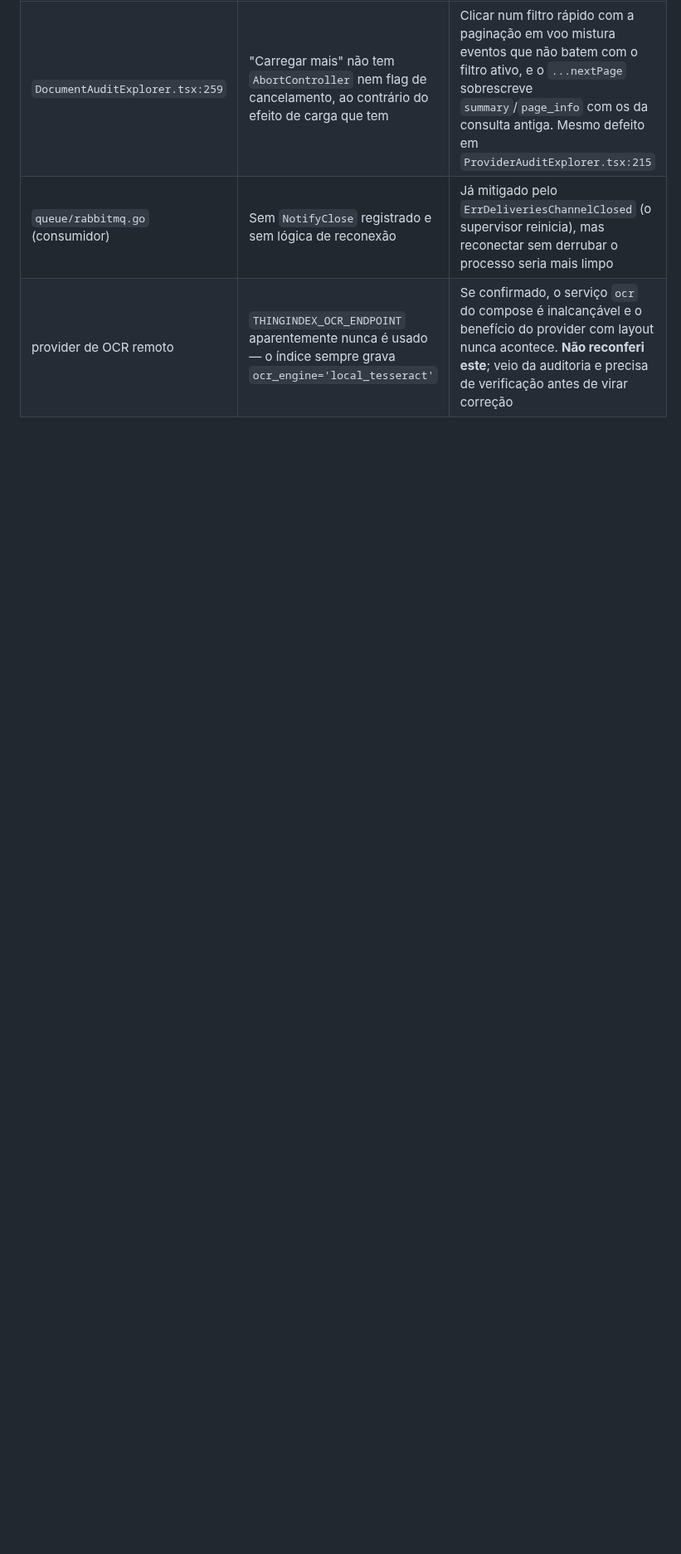
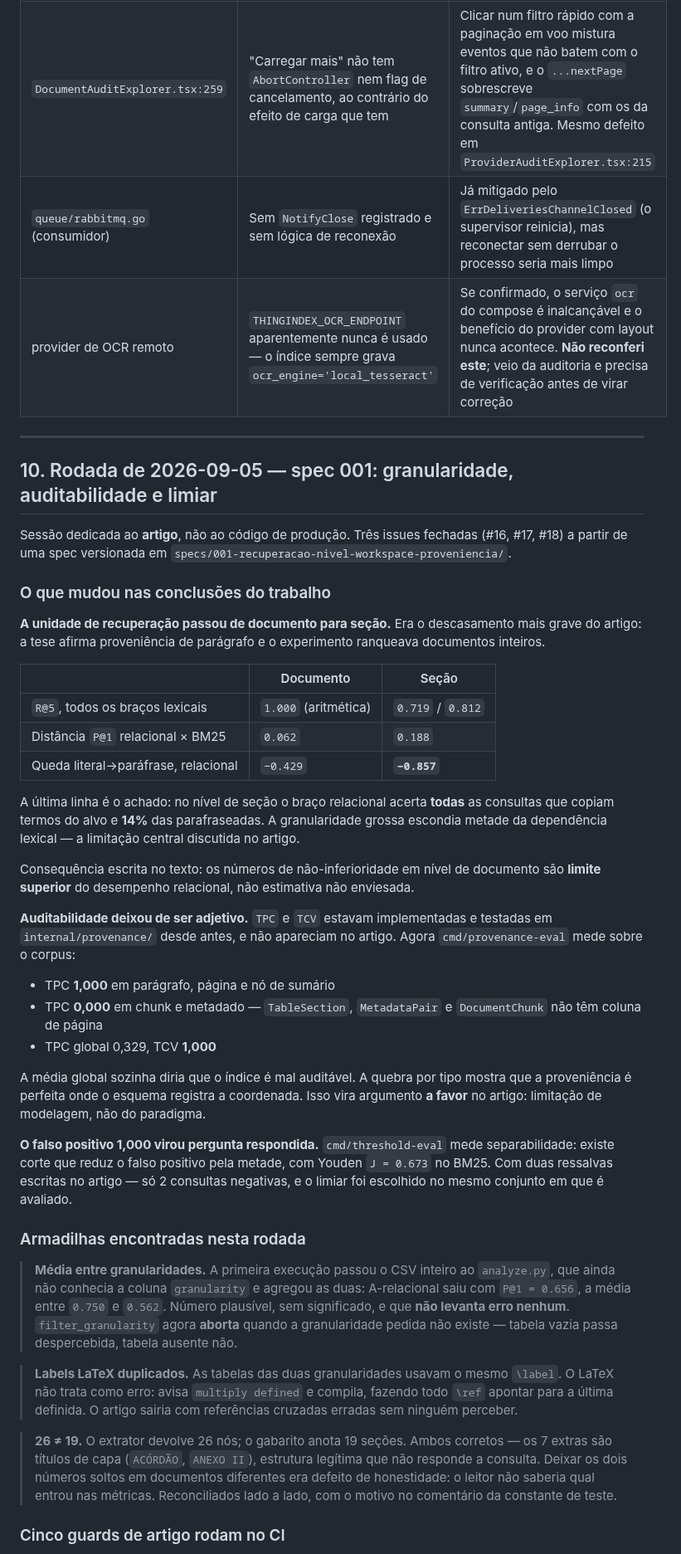
Before and after one commit to EduardoMG12/ThingIndex, a Markdown page: docs/analise-2026-08/HANDOVER-2026-08-18.md, the part around one of its changes. Shown at 83% size. GitHub-like rendering; blank space fills up the shorter version.

```diff
--- a/docs/analise-2026-08/HANDOVER-2026-08-18.md
+++ b/docs/analise-2026-08/HANDOVER-2026-08-18.md
@@ -465,3 +465,76 @@ Registro com localização para retomada, em ordem de impacto:
 | `DocumentAuditExplorer.tsx:259` | "Carregar mais" não tem `AbortController` nem flag de cancelamento, ao contrário do efeito de carga que tem | Clicar num filtro rápido com a paginação em voo mistura eventos que não batem com o filtro ativo, e o `...nextPage` sobrescreve `summary`/`page_info` com os da consulta antiga. Mesmo defeito em `ProviderAuditExplorer.tsx:215` |
 | `queue/rabbitmq.go` (consumidor) | Sem `NotifyClose` registrado e sem lógica de reconexão | Já mitigado pelo `ErrDeliveriesChannelClosed` (o supervisor reinicia), mas reconectar sem derrubar o processo seria mais limpo |
 | provider de OCR remoto | `THINGINDEX_OCR_ENDPOINT` aparentemente nunca é usado — o índice sempre grava `ocr_engine='local_tesseract'` | Se confirmado, o serviço `ocr` do compose é inalcançável e o benefício do provider com layout nunca acontece. **Não reconferi este**; veio da auditoria e precisa de verificação antes de virar correção |
+
+
+
+---
+
+## 10. Rodada de 2026-09-05 — spec 001: granularidade, auditabilidade e limiar
+
+Sessão dedicada ao **artigo**, não ao código de produção. Três issues fechadas
+(#16, #17, #18) a partir de uma spec versionada em
+`specs/001-recuperacao-nivel-workspace-proveniencia/`.
+
+### O que mudou nas conclusões do trabalho
+
+**A unidade de recuperação passou de documento para seção.** Era o descasamento
+mais grave do artigo: a tese afirma proveniência de parágrafo e o experimento
+ranqueava documentos inteiros.
+
+| | Documento | Seção |
+|---|---|---|
+| `R@5`, todos os braços lexicais | `1.000` (aritmética) | `0.719` / `0.812` |
+| Distância `P@1` relacional × BM25 | `0.062` | `0.188` |
+| Queda literal→paráfrase, relacional | `−0.429` | **`−0.857`** |
+
+A última linha é o achado: no nível de seção o braço relacional acerta **todas**
+as consultas que copiam termos do alvo e **14%** das parafraseadas. A
+granularidade grossa escondia metade da dependência lexical — a limitação
+central discutida no artigo.
+
+Consequência escrita no texto: os números de não-inferioridade em nível de
+documento são **limite superior** do desempenho relacional, não estimativa não
+enviesada.
+
+**Auditabilidade deixou de ser adjetivo.** `TPC` e `TCV` estavam implementadas e
+testadas em `internal/provenance/` desde antes, e não apareciam no artigo.
+Agora `cmd/provenance-eval` mede sobre o corpus:
+
+- TPC **1,000** em parágrafo, página e nó de sumário
+- TPC **0,000** em chunk e metadado — `TableSection`, `MetadataPair` e
+  `DocumentChunk` não têm coluna de página
+- TPC global 0,329, TCV **1,000**
+
+A média global sozinha diria que o índice é mal auditável. A quebra por tipo
+mostra que a proveniência é perfeita onde o esquema registra a coordenada. Isso
+vira argumento **a favor** no artigo: limitação de modelagem, não do paradigma.
+
+**O falso positivo 1,000 virou pergunta respondida.** `cmd/threshold-eval` mede
+separabilidade: existe corte que reduz o falso positivo pela metade, com Youden
+`J = 0.673` no BM25. Com duas ressalvas escritas no artigo — só 2 consultas
+negativas, e o limiar foi escolhido no mesmo conjunto em que é avaliado.
+
+### Armadilhas encontradas nesta rodada
+
+> **Média entre granularidades.** A primeira execução passou o CSV inteiro ao
+> `analyze.py`, que ainda não conhecia a coluna `granularity` e agregou as duas:
+> A-relacional saiu com `P@1 = 0.656`, a média entre `0.750` e `0.562`. Número
+> plausível, sem significado, e que **não levanta erro nenhum**. `filter_granularity`
+> agora **aborta** quando a granularidade pedida não existe — tabela vazia passa
+> despercebida, tabela ausente não.
+
+> **Labels LaTeX duplicados.** As tabelas das duas granularidades usavam o mesmo
+> `\label`. O LaTeX não trata como erro: avisa `multiply defined` e compila,
+> fazendo todo `\ref` apontar para a última definida. O artigo sairia com
+> referências cruzadas erradas sem ninguém perceber.
+
+> **26 ≠ 19.** O extrator devolve 26 nós; o gabarito anota 19 seções. Ambos
+> corretos — os 7 extras são títulos de capa (`ACÓRDÃO`, `ANEXO II`), estrutura
+> legítima que não responde a consulta. Deixar os dois números soltos em
+> documentos diferentes era defeito de honestidade: o leitor não saberia qual
+> entrou nas métricas. Reconciliados lado a lado, com o motivo no comentário da
+> constante de teste.
+
+### Cinco guards de artigo rodam no CI
+
```
Also changed, not shown: other parts of docs/analise-2026-08/HANDOVER-2026-08-18.md (+33 -0 lines), specs/001-recuperacao-nivel-workspace-proveniencia/plan.md (+12 -0 lines).
